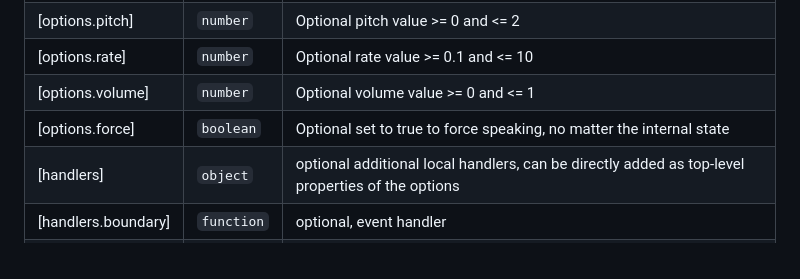
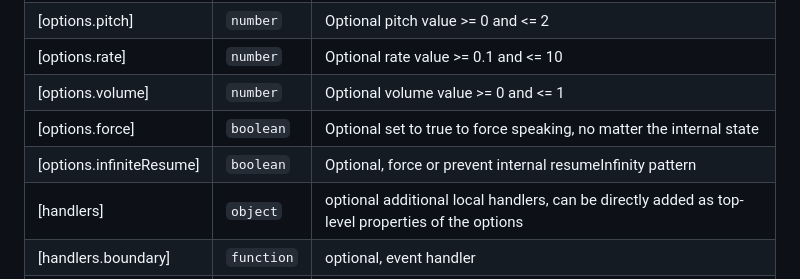
Before and after one commit to leaonline/easy-speech, a Markdown page: API.md, the part around the change. Drawn GitHub-style.

Commit message:
docs: API updated

```diff
--- a/API.md
+++ b/API.md
@@ -271,6 +271,7 @@ used as fallback.
 | [options.rate] | <code>number</code> | Optional rate value >= 0.1 and <= 10 |
 | [options.volume] | <code>number</code> | Optional volume value >= 0 and <= 1 |
 | [options.force] | <code>boolean</code> | Optional set to true to force speaking, no matter the internal state |
+| [options.infiniteResume] | <code>boolean</code> | Optional, force or prevent internal resumeInfinity pattern |
 | [handlers] | <code>object</code> | optional additional local handlers, can be   directly added as top-level properties of the options |
 | [handlers.boundary] | <code>function</code> | optional, event handler |
 | [handlers.end] | <code>function</code> | optional, event handler |
```
